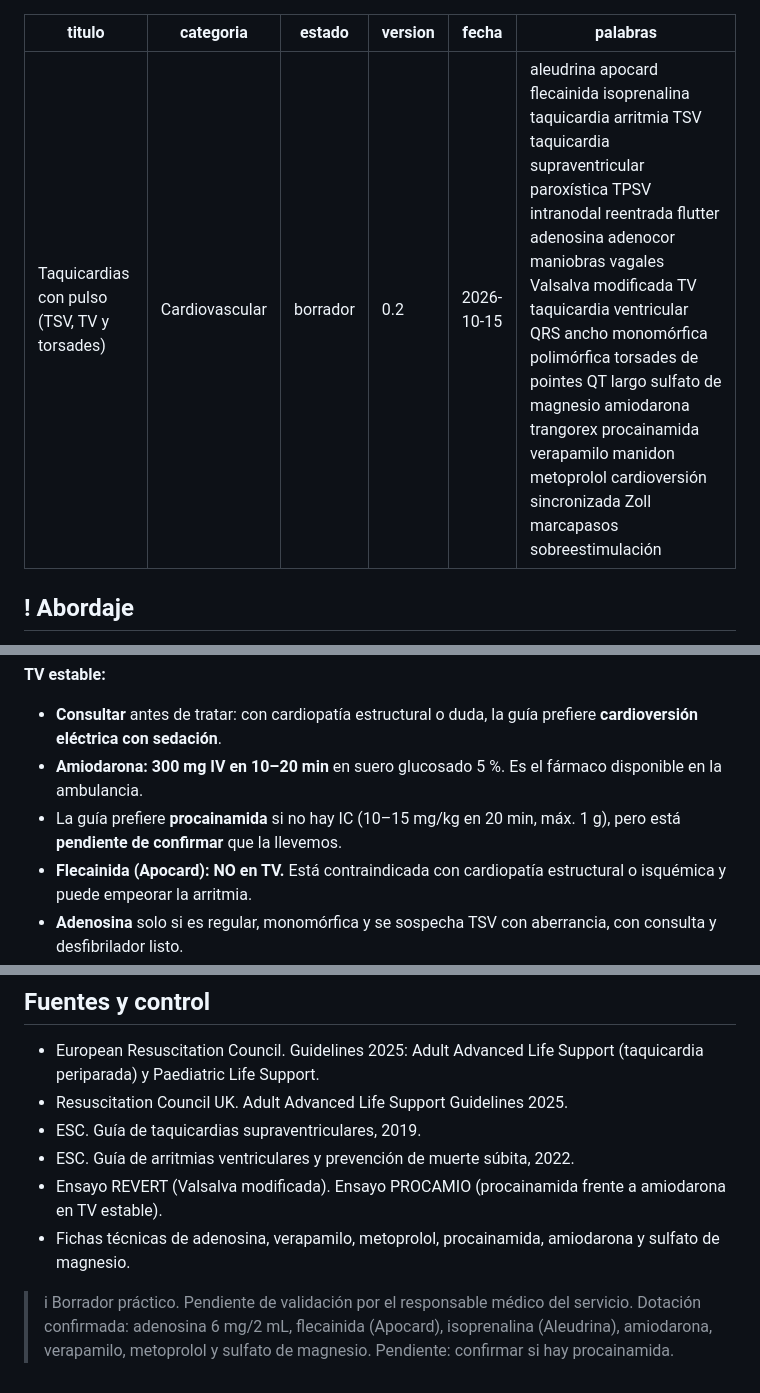
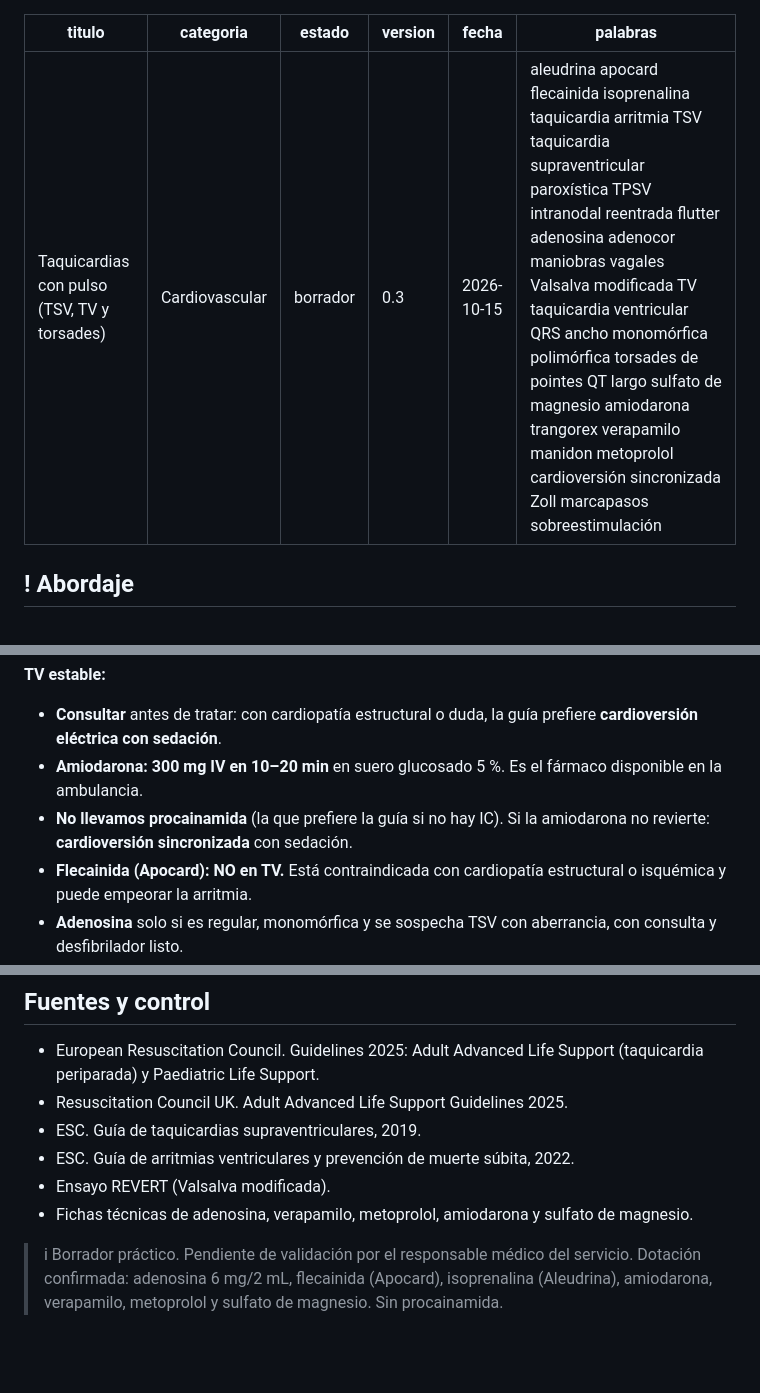
Before and after one commit to guardias4380/guardias4380.github.io, a Markdown page: fichas/taquicardias.md, 3 parts joined by grey strips. GitHub-like rendering; blank space fills up the shorter version.

Commit message:
FA v0.2 y taquicardias v0.3: sin procainamida en la dotación
Co-Authored-By: Claude Opus 5.5 <noreply@anthropic.com>
Claude-Session: https://claude.ai/code/session_01NMjV3WoHozaJWJmDgotrKw

```diff
--- a/fichas/taquicardias.md
+++ b/fichas/taquicardias.md
@@ -2,9 +2,9 @@
 titulo: Taquicardias con pulso (TSV, TV y torsades)
 categoria: Cardiovascular
 estado: borrador
-version: 0.2
+version: 0.3
 fecha: 2026-10-15
-palabras: aleudrina apocard flecainida isoprenalina taquicardia arritmia TSV taquicardia supraventricular paroxística TPSV intranodal reentrada flutter adenosina adenocor maniobras vagales Valsalva modificada TV taquicardia ventricular QRS ancho monomórfica polimórfica torsades de pointes QT largo sulfato de magnesio amiodarona trangorex procainamida verapamilo manidon metoprolol cardioversión sincronizada Zoll marcapasos sobreestimulación
+palabras: aleudrina apocard flecainida isoprenalina taquicardia arritmia TSV taquicardia supraventricular paroxística TPSV intranodal reentrada flutter adenosina adenocor maniobras vagales Valsalva modificada TV taquicardia ventricular QRS ancho monomórfica polimórfica torsades de pointes QT largo sulfato de magnesio amiodarona trangorex verapamilo manidon metoprolol cardioversión sincronizada Zoll marcapasos sobreestimulación
 ---
 
 ## ! Abordaje
@@ -68,7 +68,7 @@ palabras: aleudrina apocard flecainida isoprenalina taquicardia arritmia TSV taq
 **TV estable:**
 - **Consultar** antes de tratar: con cardiopatía estructural o duda, la guía prefiere **cardioversión eléctrica con sedación**.
 - **Amiodarona:** **300 mg IV en 10–20 min** en suero glucosado 5 %. Es el fármaco disponible en la ambulancia.
-- La guía prefiere **procainamida** si no hay IC (10–15 mg/kg en 20 min, máx. 1 g), pero está **pendiente de confirmar** que la llevemos.
+- **No llevamos procainamida** (la que prefiere la guía si no hay IC). Si la amiodarona no revierte: **cardioversión sincronizada** con sedación.
 - **Flecainida (Apocard): NO en TV.** Está contraindicada con cardiopatía estructural o isquémica y puede empeorar la arritmia.
 - **Adenosina** solo si es regular, monomórfica y se sospecha TSV con aberrancia, con consulta y desfibrilador listo.
 
@@ -119,7 +119,7 @@ palabras: aleudrina apocard flecainida isoprenalina taquicardia arritmia TSV taq
 - Resuscitation Council UK. Adult Advanced Life Support Guidelines 2025.
 - ESC. Guía de taquicardias supraventriculares, 2019.
 - ESC. Guía de arritmias ventriculares y prevención de muerte súbita, 2022.
-- Ensayo REVERT (Valsalva modificada). Ensayo PROCAMIO (procainamida frente a amiodarona en TV estable).
-- Fichas técnicas de adenosina, verapamilo, metoprolol, procainamida, amiodarona y sulfato de magnesio.
+- Ensayo REVERT (Valsalva modificada).
+- Fichas técnicas de adenosina, verapamilo, metoprolol, amiodarona y sulfato de magnesio.
 
->i Borrador práctico. Pendiente de validación por el responsable médico del servicio. Dotación confirmada: adenosina 6 mg/2 mL, flecainida (Apocard), isoprenalina (Aleudrina), amiodarona, verapamilo, metoprolol y sulfato de magnesio. Pendiente: confirmar si hay procainamida.
+>i Borrador práctico. Pendiente de validación por el responsable médico del servicio. Dotación confirmada: adenosina 6 mg/2 mL, flecainida (Apocard), isoprenalina (Aleudrina), amiodarona, verapamilo, metoprolol y sulfato de magnesio. Sin procainamida.
```
Also changed, not shown: other parts of fichas/taquicardias.md (+1 -1 lines), fichas/fibrilacion-auricular.md (+9 -8 lines).
